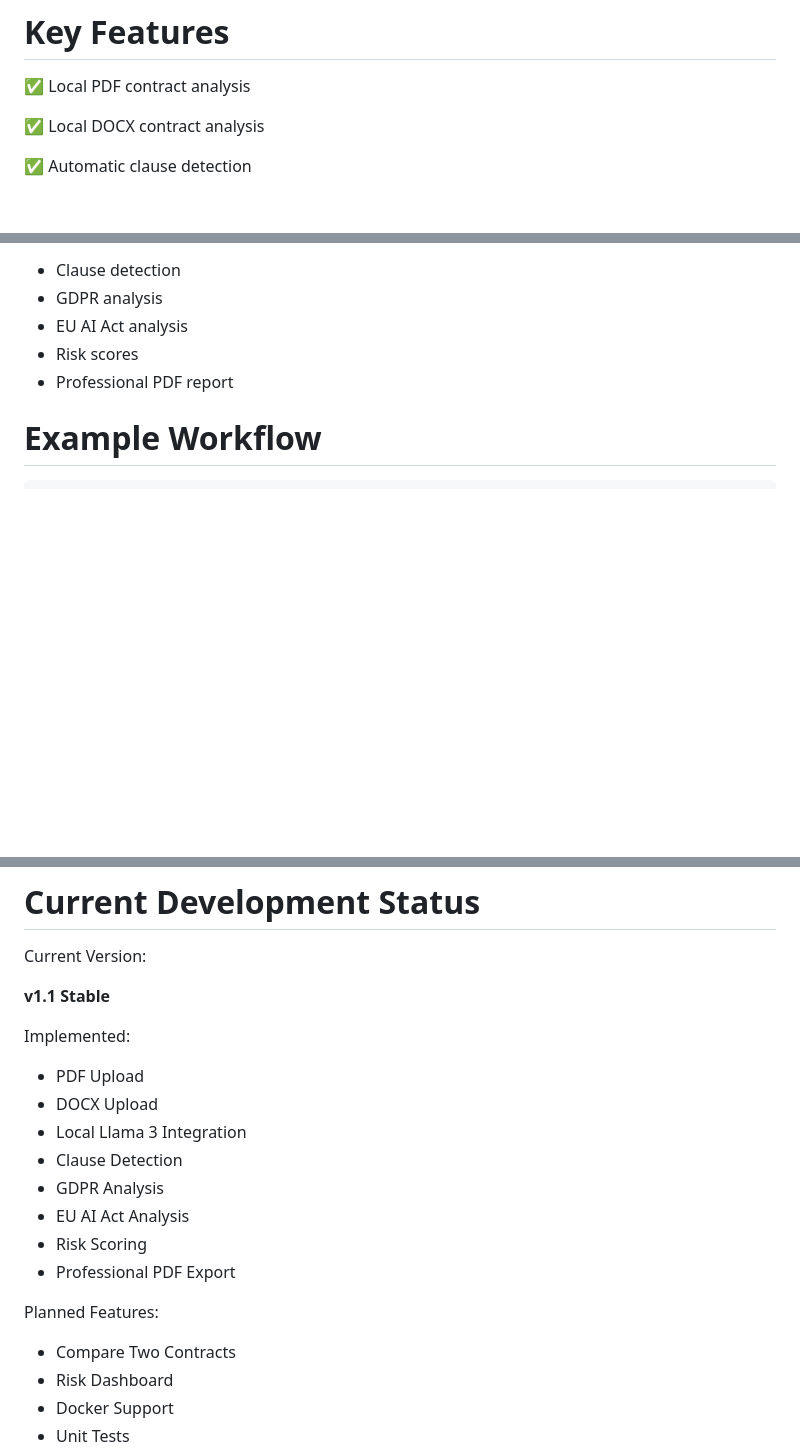
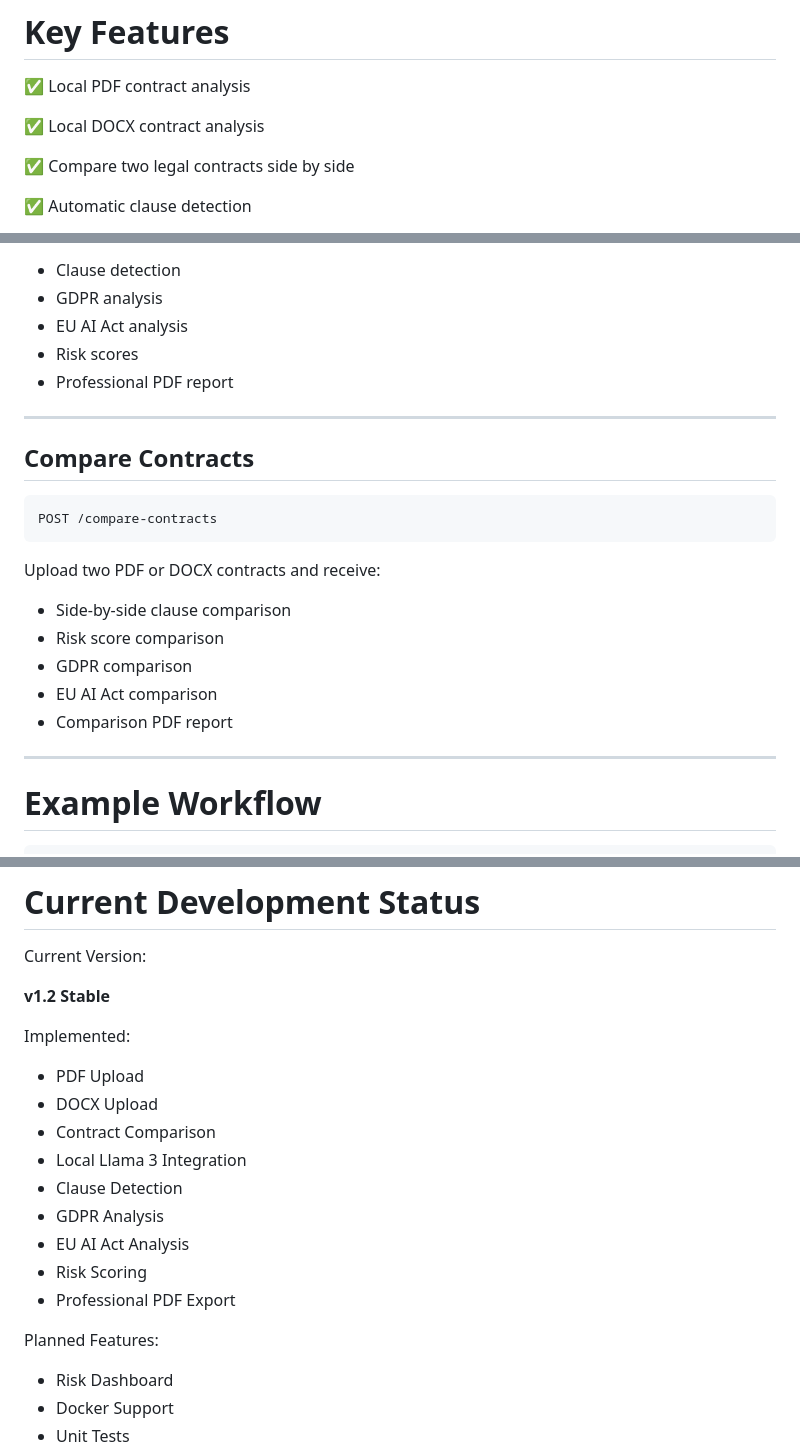
Before and after one commit to soheilon21-a11y/Legal-Clause-Analyzer, a Markdown page: README.md, 3 parts joined by grey strips. Drawn GitHub-style; blank space fills up the shorter version.

Commit message:
Update README for v1.2

````diff
--- a/README.md
+++ b/README.md
@@ -35,6 +35,8 @@ The project combines rule-based legal analysis with a locally running Large Lang
 ✅ Local PDF contract analysis
 
 ✅ Local DOCX contract analysis
+
+✅ Compare two legal contracts side by side
 
 ✅ Automatic clause detection
 
@@ -207,6 +209,24 @@ Upload a DOCX contract and receive:
 - Risk scores
 - Professional PDF report
 
+---
+
+## Compare Contracts
+
+```
+POST /compare-contracts
+```
+
+Upload two PDF or DOCX contracts and receive:
+
+- Side-by-side clause comparison
+- Risk score comparison
+- GDPR comparison
+- EU AI Act comparison
+- Comparison PDF report
+
+---
+
 # Example Workflow
 
 ```
@@ -265,12 +285,13 @@ No contract text is sent to external cloud AI services.
 
 Current Version:
 
-**v1.1 Stable**
+**v1.2 Stable**
 
 Implemented:
 
 - PDF Upload
 - DOCX Upload
+- Contract Comparison
 - Local Llama 3 Integration
 - Clause Detection
 - GDPR Analysis
@@ -280,7 +301,6 @@ Implemented:
 
 Planned Features:
 
-- Compare Two Contracts
 - Risk Dashboard
 - Docker Support
 - Unit Tests
````
